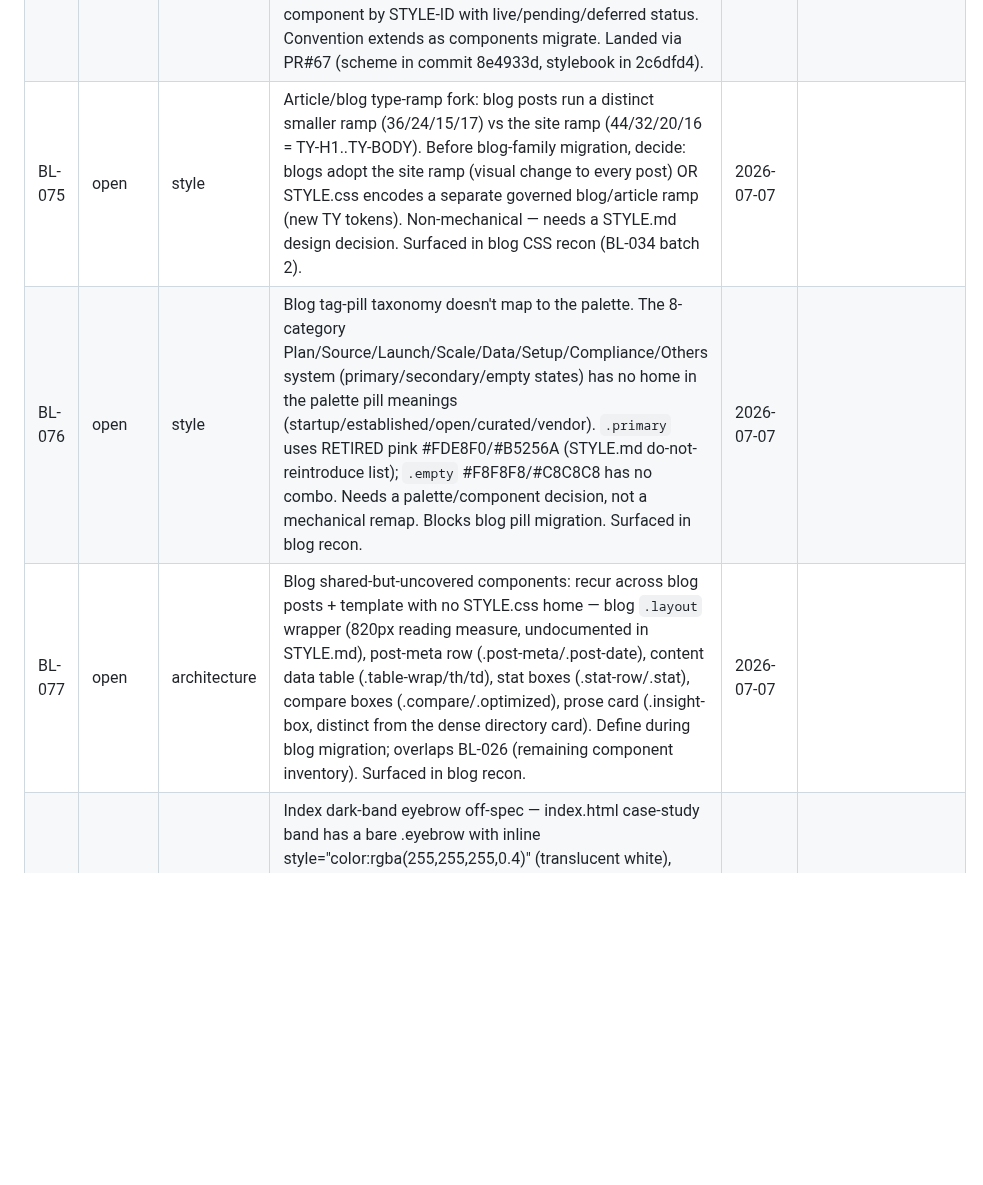
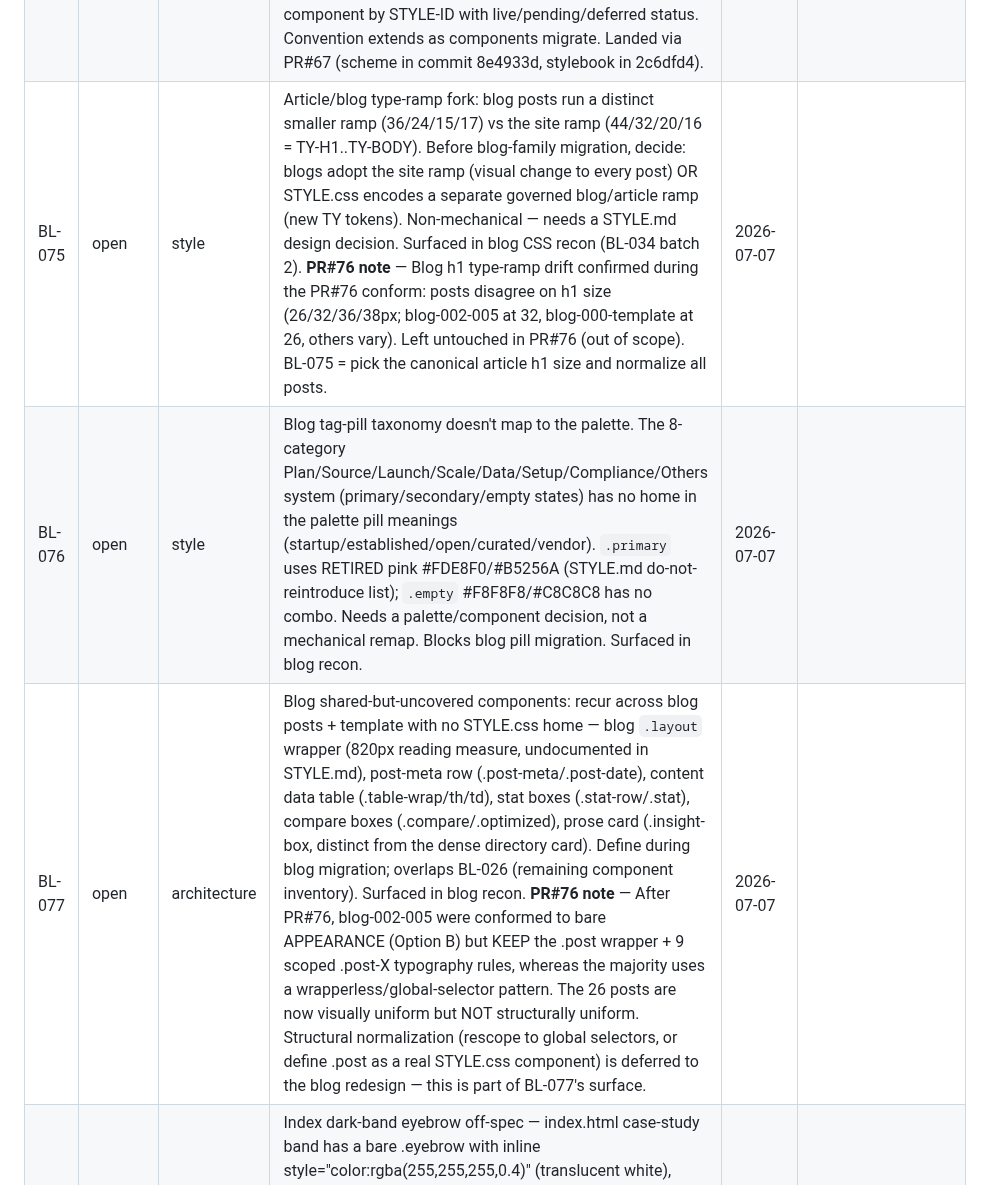
Before and after one commit to sw805206/threeflows-website, a Markdown page: BACKLOG.md, the part around one of its changes. GitHub-like rendering; blank space fills up the shorter version.

Commit message:
chore: backlog flush — add BL-081 blog redesign, note BL-075/BL-077
Add BL-081 (page): blog template redesign (boxed card + reworked prev/next,
all 26 posts) — the vehicle to settle BL-075/BL-077/BL-012, note BL-076.
Append PR#76 notes to BL-077 (blog-002-005 conformed to bare appearance but
keep .post wrapper — visually uniform, not structurally) and BL-075 (h1
type-ramp drift 26/32/36/38 confirmed, still to normalize). All stay open.
No new rows beyond BL-081.

Co-Authored-By: Claude Opus 4.8 <noreply@anthropic.com>

```diff
--- a/BACKLOG.md
+++ b/BACKLOG.md
@@ -117,9 +117,9 @@ A **project-based tracker** for important-but-not-urgent items — process, feat
 | BL-072 | open | content | privacy.html — verify New York governing-law clause and whether a venue / dispute-resolution provision should be added, with counsel. | 2026-07-06 | |
 | BL-073 | close | style | Scrollbar-gutter reflow (sitewide): no page or partials reserves the vertical scrollbar gutter, so TALL↔SHORT page transitions shift the nav ~15px horizontally on classic-scrollbar setups. Confirmed universal (0 gutter rules across all 55 HTML files). Frequent trigger — the 3 SHORT pages are Contact/Webinars/Livestream (top nav destinations); tool-gate/survey pages flip TALL/SHORT by viewport height (intermittent). Fix: `html { scrollbar-gutter: stable; }`, single additive rule — to land in STYLE.css (Phase 0 of the STYLE.css stand-up). Record as a Section/layout rule in STYLE.md. Done: rule recorded in STYLE.md + implemented in STYLE.css (`html { scrollbar-gutter: stable; }`), linked sitewide (PR#64 authored the rule, PR#65 linked it). Verified working on current browser — the earlier "still shifting" report was stale cache. Current-only browser policy: no `overflow-y: scroll` fallback added. | 2026-07-07 | PR#64 + PR#65 |
 | BL-074 | open | process | Variable-naming convention for STYLE.css tokens is recorded in STYLE.md (raw colors `--{family}-{role}`; combos `--combo-XXNN`; type/space/radius scale names). This is the source of truth for token names. Govern and EXTEND it as Phase 1 components migrate and surface names not yet covered — keep STYLE.md the canonical home. The STYLE-ID scheme (TY-/SP-/RAD-/CMP-* plus the combo IDs) is now recorded in STYLE.md and has a rendered mirror — `stylebook.html` (hidden, repo root, live-from-STYLE.css) renders every token live and lists every component by STYLE-ID with live/pending/deferred status. Convention extends as components migrate. Landed via PR#67 (scheme in commit 8e4933d, stylebook in 2c6dfd4). | 2026-07-07 | |
-| BL-075 | open | style | Article/blog type-ramp fork: blog posts run a distinct smaller ramp (36/24/15/17) vs the site ramp (44/32/20/16 = TY-H1..TY-BODY). Before blog-family migration, decide: blogs adopt the site ramp (visual change to every post) OR STYLE.css encodes a separate governed blog/article ramp (new TY tokens). Non-mechanical — needs a STYLE.md design decision. Surfaced in blog CSS recon (BL-034 batch 2). | 2026-07-07 | |
+| BL-075 | open | style | Article/blog type-ramp fork: blog posts run a distinct smaller ramp (36/24/15/17) vs the site ramp (44/32/20/16 = TY-H1..TY-BODY). Before blog-family migration, decide: blogs adopt the site ramp (visual change to every post) OR STYLE.css encodes a separate governed blog/article ramp (new TY tokens). Non-mechanical — needs a STYLE.md design decision. Surfaced in blog CSS recon (BL-034 batch 2). **PR#76 note** — Blog h1 type-ramp drift confirmed during the PR#76 conform: posts disagree on h1 size (26/32/36/38px; blog-002-005 at 32, blog-000-template at 26, others vary). Left untouched in PR#76 (out of scope). BL-075 = pick the canonical article h1 size and normalize all posts. | 2026-07-07 | |
 | BL-076 | open | style | Blog tag-pill taxonomy doesn't map to the palette. The 8-category Plan/Source/Launch/Scale/Data/Setup/Compliance/Others system (primary/secondary/empty states) has no home in the palette pill meanings (startup/established/open/curated/vendor). `.primary` uses RETIRED pink #FDE8F0/#B5256A (STYLE.md do-not-reintroduce list); `.empty` #F8F8F8/#C8C8C8 has no combo. Needs a palette/component decision, not a mechanical remap. Blocks blog pill migration. Surfaced in blog recon. | 2026-07-07 | |
-| BL-077 | open | architecture | Blog shared-but-uncovered components: recur across blog posts + template with no STYLE.css home — blog `.layout` wrapper (820px reading measure, undocumented in STYLE.md), post-meta row (.post-meta/.post-date), content data table (.table-wrap/th/td), stat boxes (.stat-row/.stat), compare boxes (.compare/.optimized), prose card (.insight-box, distinct from the dense directory card). Define during blog migration; overlaps BL-026 (remaining component inventory). Surfaced in blog recon. | 2026-07-07 | |
+| BL-077 | open | architecture | Blog shared-but-uncovered components: recur across blog posts + template with no STYLE.css home — blog `.layout` wrapper (820px reading measure, undocumented in STYLE.md), post-meta row (.post-meta/.post-date), content data table (.table-wrap/th/td), stat boxes (.stat-row/.stat), compare boxes (.compare/.optimized), prose card (.insight-box, distinct from the dense directory card). Define during blog migration; overlaps BL-026 (remaining component inventory). Surfaced in blog recon. **PR#76 note** — After PR#76, blog-002-005 were conformed to bare APPEARANCE (Option B) but KEEP the .post wrapper + 9 scoped .post-X typography rules, whereas the majority uses a wrapperless/global-selector pattern. The 26 posts are now visually uniform but NOT structurally uniform. Structural normalization (rescope to global selectors, or define .post as a real STYLE.css component) is deferred to the blog redesign — this is part of BL-077's surface. | 2026-07-07 | |
 | BL-078 | open | style | Index dark-band eyebrow off-spec — index.html case-study band has a bare .eyebrow with inline style="color:rgba(255,255,255,0.4)" (translucent white), violating STYLE.md "never any other eyebrow colour." Left inline during the eyebrow migration (PR#69) pending a decision. Needs a STYLE.md call: define a governed dark-section eyebrow treatment (light-on-dark variant) OR rework the band. One instance, index only. | 2026-07-07 | |
 | BL-079 | open | page | About page redesign — restructure into two co-equal sections (Principals / Selected work) differentiated by section background color, rendered per STYLE. Encompasses: two-part co-equal hero treatment, associated eyebrow treatment (hero-vs-section rule may need a STYLE.md exception if both sections go red), semantic heading structure (single H1 + H2 sections, not two H1s), and applying the sitewide section-background rhythm (white / off-white #F8F8F8 — currently a layout pattern, may need authoring into STYLE.css). The minimal single-H1 hero fix (THE PRINCIPALS → H1 + red eyebrow) already landed (PR#70); this redesign supersedes/extends it. | 2026-07-07 | |
 | BL-080 | open | page | Home (index) page redesign — same two-co-equal-sections-differentiated-by-background issue as About (observed on the home page). Parked for later, lower priority than About; handle after the About redesign. Same scope shape: co-equal section structure, background differentiation, heading semantics, section-background rhythm per STYLE. | 2026-07-07 | |
```
Also changed, not shown: other parts of BACKLOG.md (+1 -0 lines).
